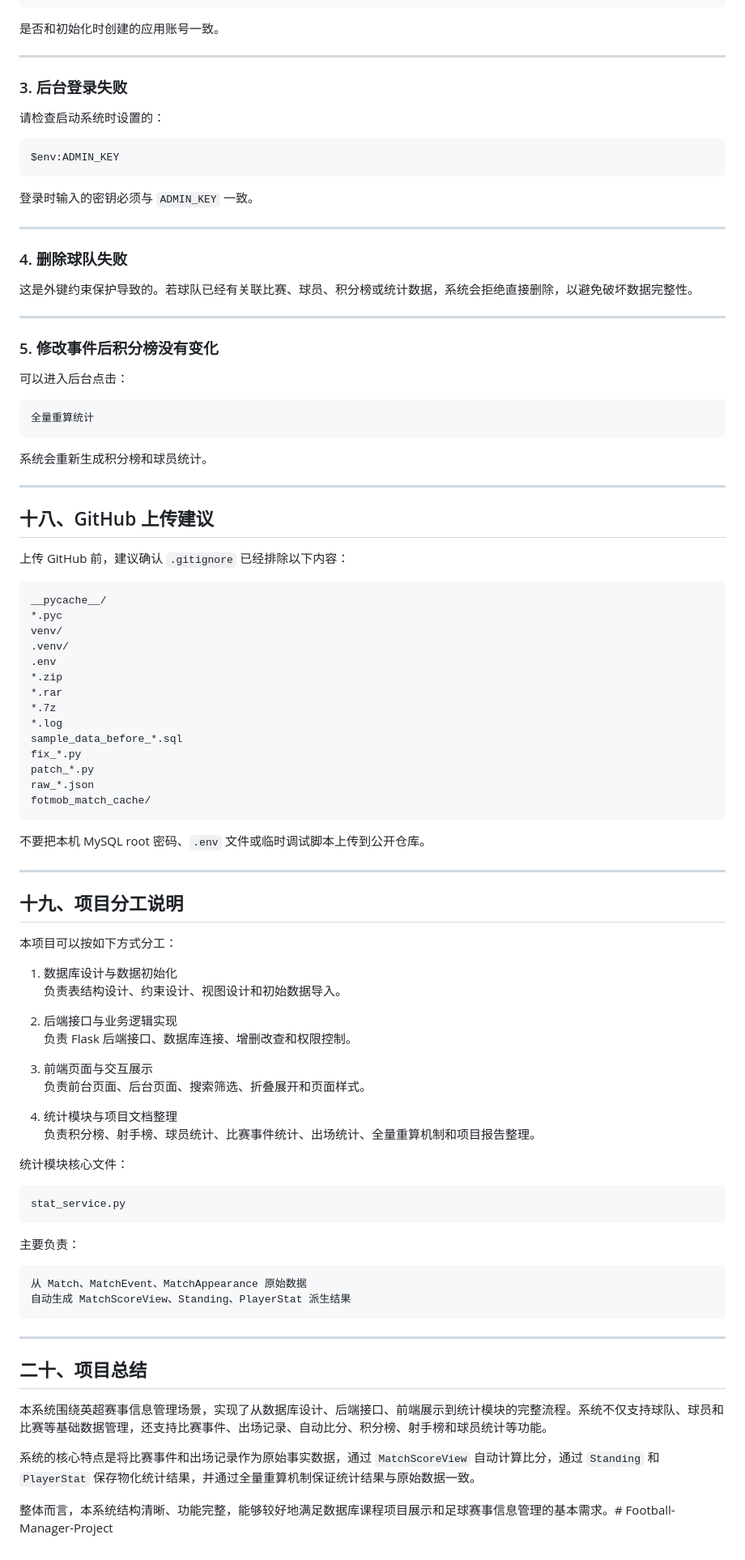
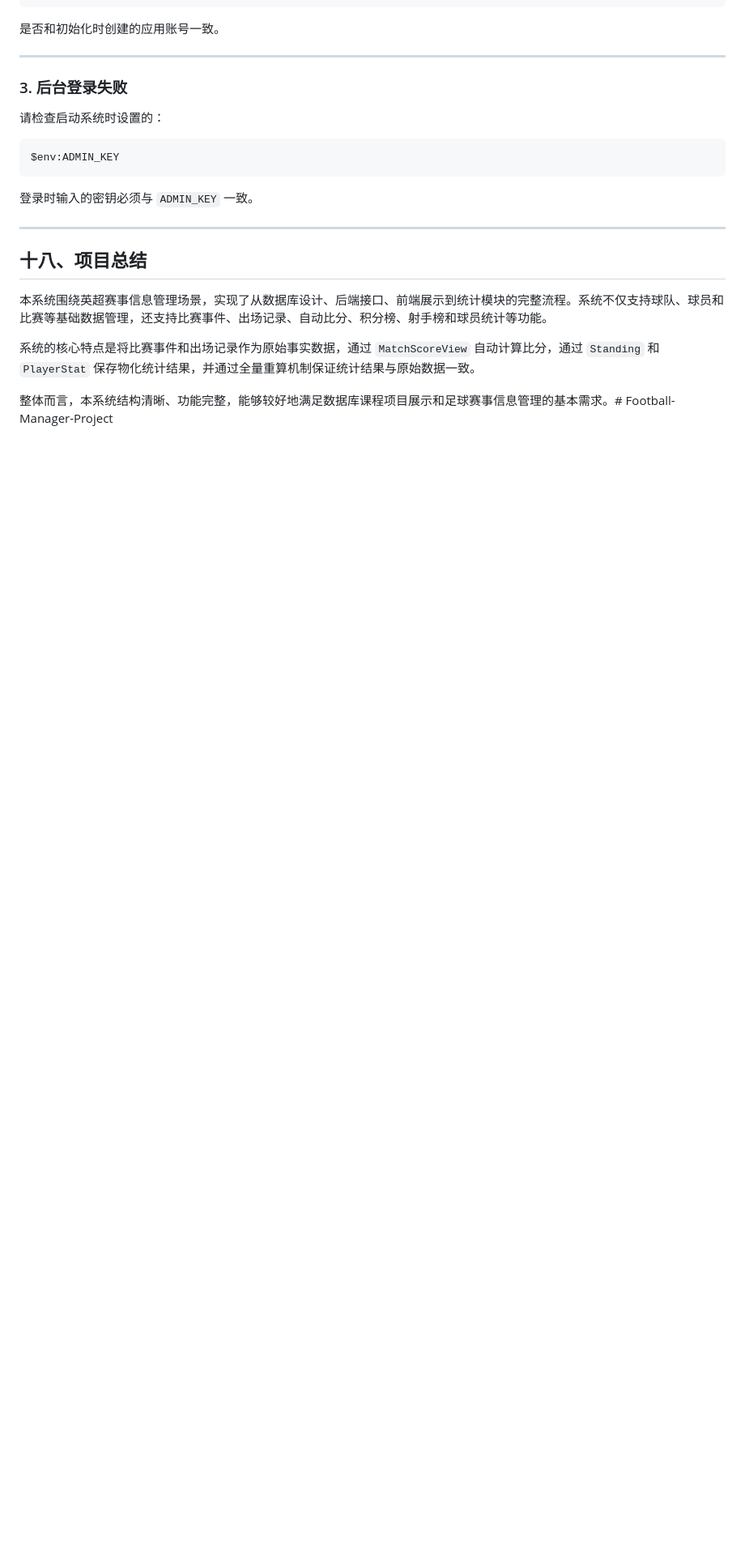
Before and after one commit to dyc312/Football-Manager-Project, a Markdown page: README.md, the part around the change. Shown at 81% size. Rendered like a GitHub page; blank space fills up the shorter version.

````diff
--- a/README.md
+++ b/README.md
@@ -587,81 +587,7 @@ $env:ADMIN_KEY
 
 ---
 
-### 4. 删除球队失败
-
-这是外键约束保护导致的。若球队已经有关联比赛、球员、积分榜或统计数据，系统会拒绝直接删除，以避免破坏数据完整性。
-
----
-
-### 5. 修改事件后积分榜没有变化
-
-可以进入后台点击：
-
-```text
-全量重算统计
-```
-
-系统会重新生成积分榜和球员统计。
-
----
-
-## 十八、GitHub 上传建议
-
-上传 GitHub 前，建议确认 `.gitignore` 已经排除以下内容：
-
-```text
-__pycache__/
-*.pyc
-venv/
-.venv/
-.env
-*.zip
-*.rar
-*.7z
-*.log
-sample_data_before_*.sql
-fix_*.py
-patch_*.py
-raw_*.json
-fotmob_match_cache/
-```
-
-不要把本机 MySQL root 密码、`.env` 文件或临时调试脚本上传到公开仓库。
-
----
-
-## 十九、项目分工说明
-
-本项目可以按如下方式分工：
-
-1. 数据库设计与数据初始化
-   负责表结构设计、约束设计、视图设计和初始数据导入。
-
-2. 后端接口与业务逻辑实现
-   负责 Flask 后端接口、数据库连接、增删改查和权限控制。
-
-3. 前端页面与交互展示
-   负责前台页面、后台页面、搜索筛选、折叠展开和页面样式。
-
-4. 统计模块与项目文档整理
-   负责积分榜、射手榜、球员统计、比赛事件统计、出场统计、全量重算机制和项目报告整理。
-
-统计模块核心文件：
-
-```text
-stat_service.py
-```
-
-主要负责：
-
-```text
-从 Match、MatchEvent、MatchAppearance 原始数据
-自动生成 MatchScoreView、Standing、PlayerStat 派生结果
-```
-
----
-
-## 二十、项目总结
+## 十八、项目总结
 
 本系统围绕英超赛事信息管理场景，实现了从数据库设计、后端接口、前端展示到统计模块的完整流程。系统不仅支持球队、球员和比赛等基础数据管理，还支持比赛事件、出场记录、自动比分、积分榜、射手榜和球员统计等功能。
 
````
